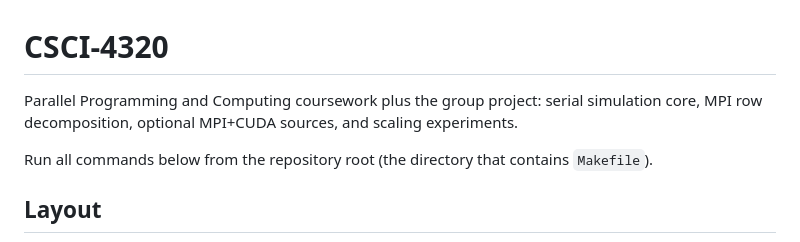
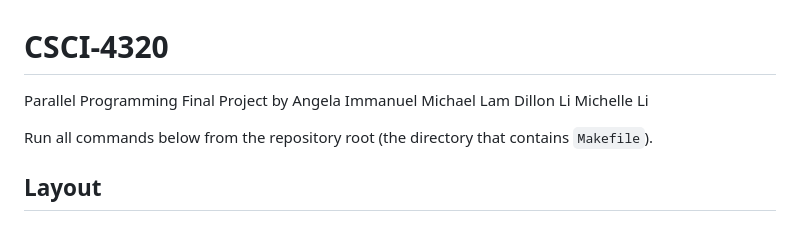
Before and after one commit to misherelle/CSCI-4320, a Markdown page: README.md, the part around the change. Drawn GitHub-style.

Commit message:
added names

```diff
--- a/README.md
+++ b/README.md
@@ -1,8 +1,11 @@
 # CSCI-4320
 
-Parallel Programming and Computing coursework plus the group project: serial
-simulation core, MPI row decomposition, optional MPI+CUDA sources, and scaling
-experiments.
+Parallel Programming Final Project
+by Angela Immanuel
+Michael Lam
+Dillon Li
+Michelle Li
+
 
 Run all commands below from the repository root (the directory that contains
 `Makefile`).
```
